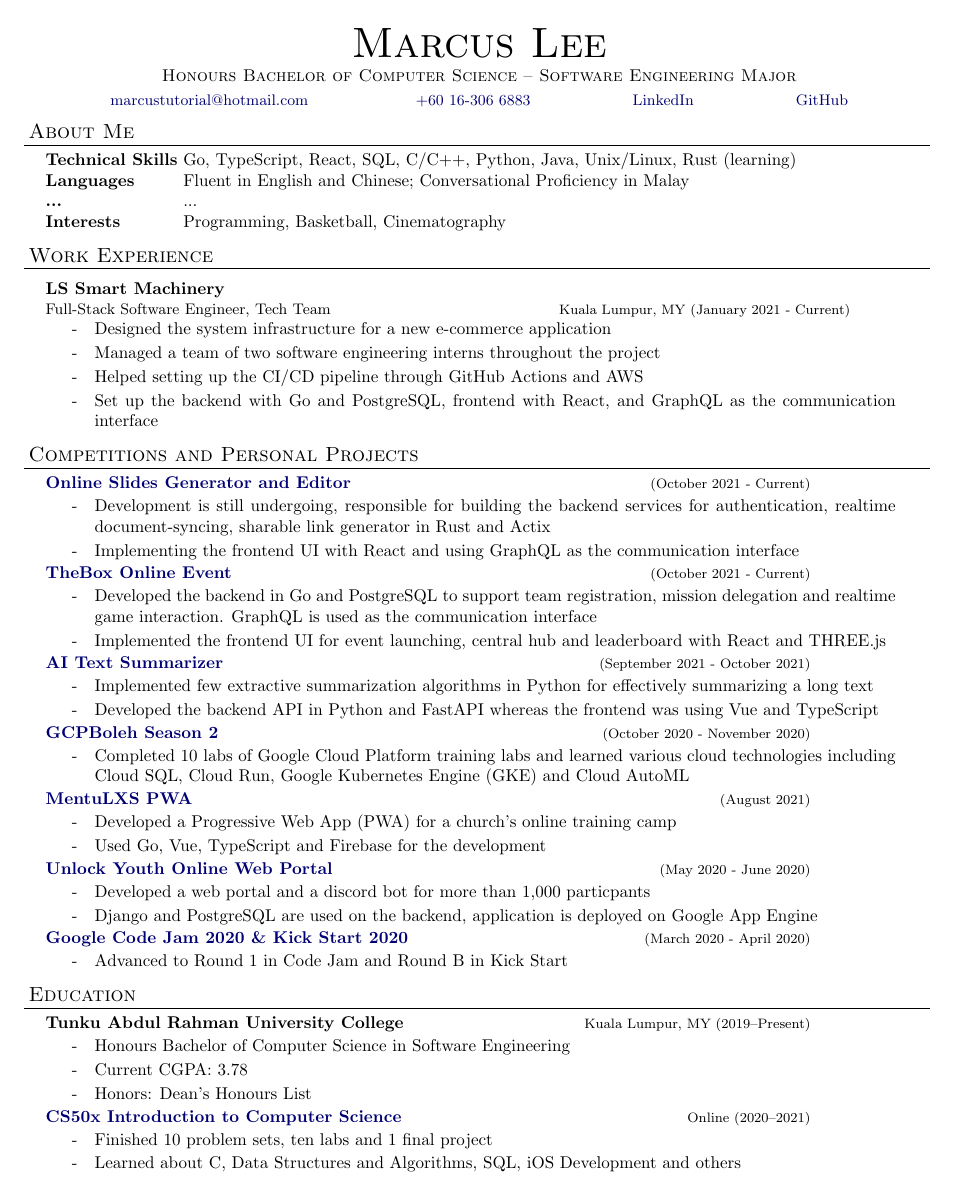
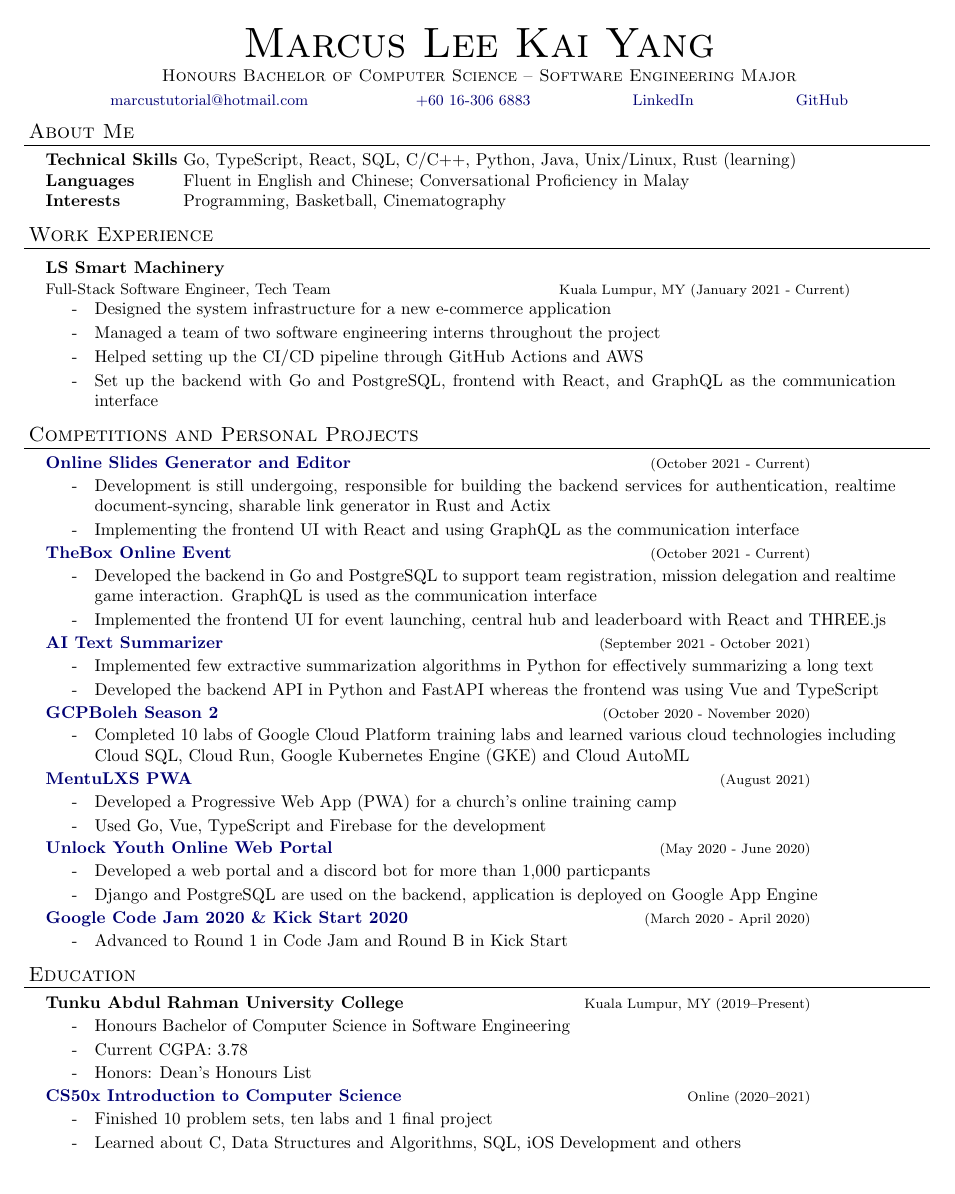
Before and after one commit to marcustut/resume, a LaTeX document (software.tex): the whole page. Compiled offline with pdfLaTeX.

Commit message:
changed to full name

```diff
--- a/software.tex
+++ b/software.tex
@@ -96,7 +96,7 @@ urlcolor=MyDarkBlue}
 \begin{document}
 
 \begin{resume_header}
-\name{Marcus Lee}
+\name{Marcus Lee Kai Yang}
 \program{Honours Bachelor of Computer Science -- Software Engineering Major}
 \contact{\href{mailto:marcustutorial@hotmail.com}{marcustutorial@hotmail.com} \hspace{2cm} \href{tel:+60163066883}{+60 16-306 6883} \hspace{2cm}\href{https://www.linkedin.com/in/geminimarcus}{LinkedIn} \hspace{2cm}\href{https://github.com/marcustut}{GitHub} }
 \end{resume_header}
```
Also changed, not shown: software.tex (1 more changed lines).
